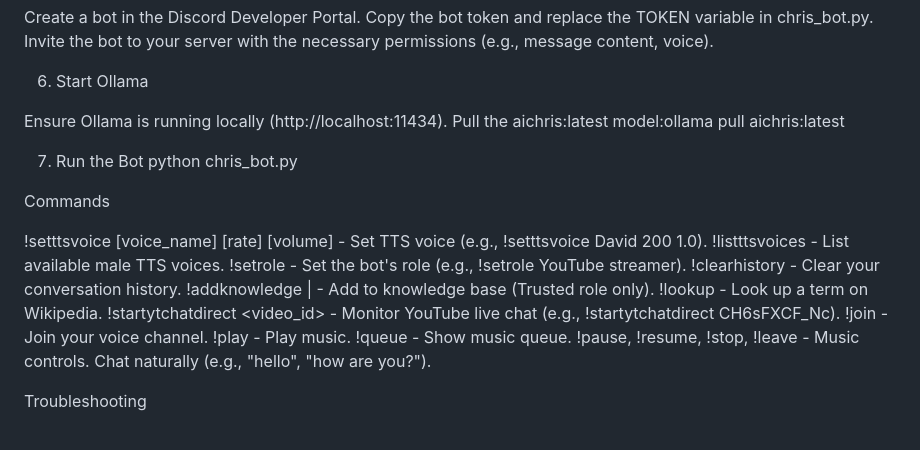
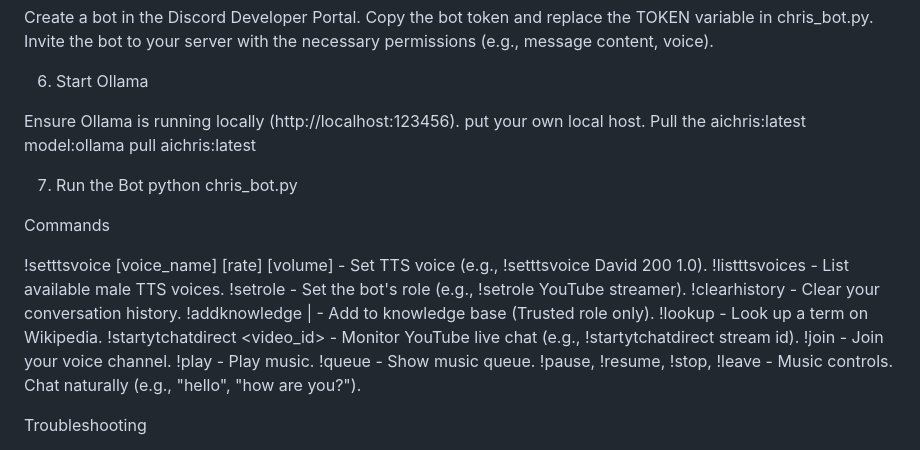
Before and after one commit to solonaras/AIChris, a Markdown page: README.md, the part around the change. GitHub-like rendering.

```diff
--- a/README.md
+++ b/README.md
@@ -47,7 +47,7 @@ Invite the bot to your server with the necessary permissions (e.g., message cont
 
 6. Start Ollama
 
-Ensure Ollama is running locally (http://localhost:11434).
+Ensure Ollama is running locally (http://localhost:123456). put your own local host.
 Pull the aichris:latest model:ollama pull aichris:latest
 
 
@@ -63,7 +63,7 @@ Commands
 !clearhistory - Clear your conversation history.
 !addknowledge <question> | <answer> - Add to knowledge base (Trusted role only).
 !lookup <term> - Look up a term on Wikipedia.
-!startytchatdirect <video_id> - Monitor YouTube live chat (e.g., !startytchatdirect CH6sFXCF_Nc).
+!startytchatdirect <video_id> - Monitor YouTube live chat (e.g., !startytchatdirect stream id).
 !join - Join your voice channel.
 !play <YouTube URL> - Play music.
 !queue - Show music queue.
```
